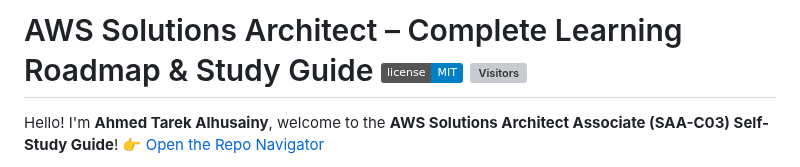
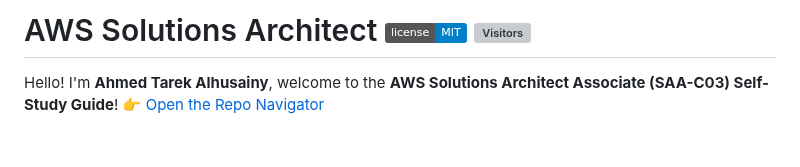
Before and after one commit to AhmedAlhusaini/AWS-Cloud-Associate-Solution-Architect-SelfStudy-Materials, a Markdown page: README.md, the part around one of its changes. Drawn GitHub-style; badges without logos; blank space fills up the shorter version; grey boxes are pictures that could not be loaded.

Commit message:
Welcome To Cloud Architecture World !

```diff
--- a/README.md
+++ b/README.md
@@ -1,6 +1,6 @@
-# AWS Solutions Architect – Complete Learning Roadmap & Study Guide ![License](https://img.shields.io/badge/license-MIT-blue) ![Visitors](https://visitor-badge.laobi.icu/badge?page_id=AhmedAlhusaini.AWS-Cloud-Associate)
+# AWS Solutions Architect  ![License](https://img.shields.io/badge/license-MIT-blue) ![Visitors](https://visitor-badge.laobi.icu/badge?page_id=AhmedAlhusaini.AWS-Cloud-Associate)
 
-<div style="display: flex; align-items: center; gap: 2rem; flex-wrap: wrap; justify-content: space-between;">
+<div style="display: flex; flex-wrap: wrap; align-items: center; justify-content: space-between; gap: 2rem;">
 
   <!-- Text on the left -->
   <div style="flex: 1; min-width: 280px;">
```
Also changed, not shown: other parts of README.md (+1 -0 lines).
